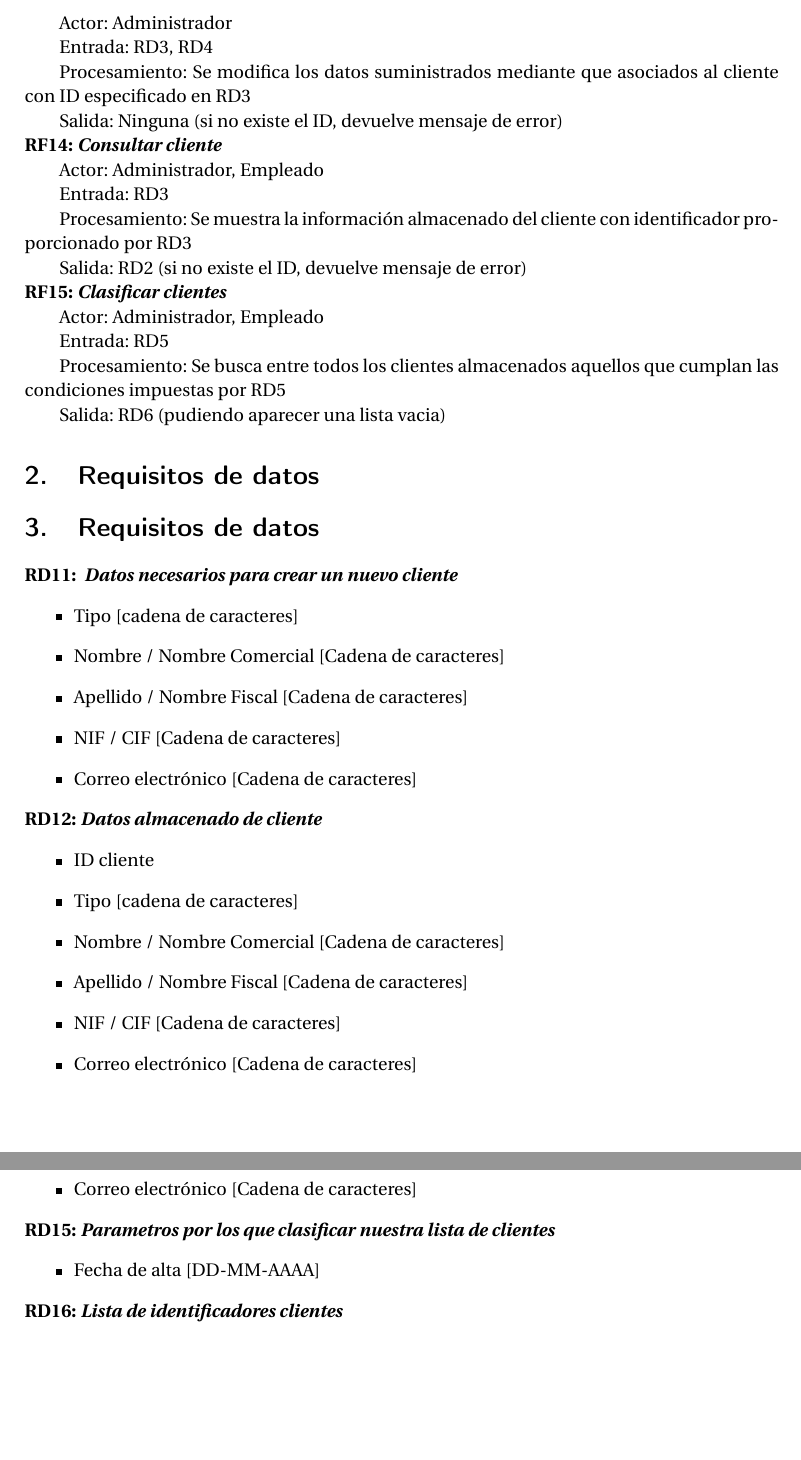
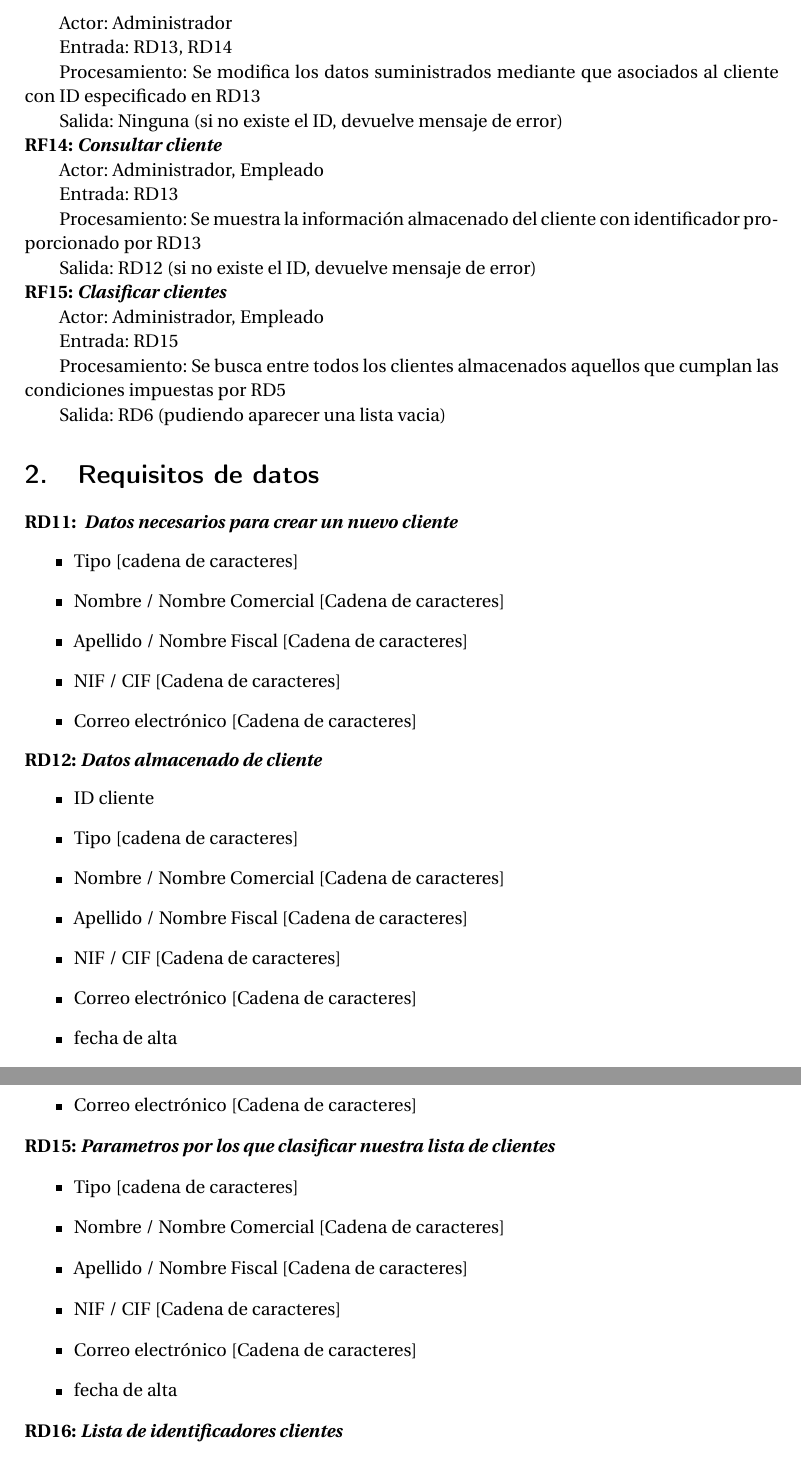
Before and after one commit to SergioPadilla/ERP, a LaTeX document (ERP.tex): two parts of pages 2 and 3 of 3, joined at a grey line, cut so that both start at the same text, the shorter picture padded with empty space. Compiled offline with pdfLaTeX.

Commit message:
Version revisada por mi
Lista de requisitos de la gestión de clientes terminada.

```diff
--- a/ERP.tex
+++ b/ERP.tex
@@ -93,9 +93,9 @@ Salida; Ninguna (si no existe el ID, devuelve mensaje de error)
 
 Actor: Administrador
 
-Entrada: RD3, RD4
+Entrada: RD13, RD14
 
-Procesamiento: Se modifica los datos suministrados mediante que asociados al cliente con ID especificado en RD3
+Procesamiento: Se modifica los datos suministrados mediante que asociados al cliente con ID especificado en RD13
 
 Salida: Ninguna (si no existe el ID, devuelve mensaje de error)
 
@@ -105,11 +105,11 @@ Salida: Ninguna (si no existe el ID, devuelve mensaje de error)
 
 Actor: Administrador, Empleado
 
-Entrada: RD3
+Entrada: RD13
 
-Procesamiento: Se muestra la información almacenado del cliente con identificador proporcionado por RD3
+Procesamiento: Se muestra la información almacenado del cliente con identificador proporcionado por RD13
 
-Salida:  RD2 (si no existe el ID, devuelve mensaje de error)
+Salida:  RD12 (si no existe el ID, devuelve mensaje de error)
 
 \setlength{\parindent}{0em}
 \textbf{RF15: \textit{Clasificar clientes}}
@@ -117,13 +117,12 @@ Salida:  RD2 (si no existe el ID, devuelve mensaje de error)
 
 Actor: Administrador, Empleado
 
-Entrada: RD5
+Entrada: RD15
 
 Procesamiento:  Se busca entre todos los clientes almacenados aquellos que cumplan las condiciones impuestas por RD5
 
 Salida: RD6 (pudiendo aparecer una lista vacia)
 
-\section{Requisitos de datos}
 
 \section{Requisitos de datos}
 \setlength{\parindent}{0em}
@@ -157,6 +156,8 @@ Salida: RD6 (pudiendo aparecer una lista vacia)
 	\item NIF / CIF [Cadena de caracteres]
 
 	\item Correo electrónico [Cadena de caracteres]
+
+	\item fecha de alta
 \end{itemize}
 
 \setlength{\parindent}{0em}
@@ -180,13 +181,24 @@ Salida: RD6 (pudiendo aparecer una lista vacia)
 	\item NIF / CIF [Cadena de caracteres]
 
 	\item Correo electrónico [Cadena de caracteres]
+
 \end{itemize}
 
 \setlength{\parindent}{0em}
 \textbf{RD15: \textit{Parametros por los que clasificar nuestra lista de clientes}}
 \setlength{\parindent}{2em}
 \begin{itemize}
-	\item Fecha de alta [DD-MM-AAAA]
+	\item Tipo [cadena de caracteres]
+
+	\item Nombre / Nombre Comercial [Cadena de caracteres]
+
+	\item Apellido / Nombre Fiscal [Cadena de caracteres]
+
+	\item NIF / CIF [Cadena de caracteres]
+
+	\item Correo electrónico [Cadena de caracteres]
+
+	\item fecha de alta
 \end{itemize}
 
 \setlength{\parindent}{0em}
```
Also changed, not shown: ERP.pdf, ERP.tex (10 more changed lines).
